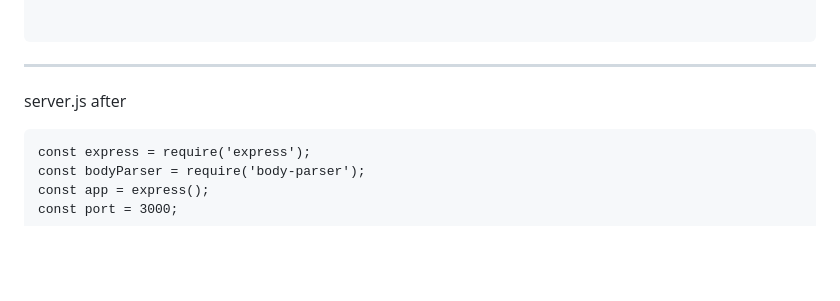
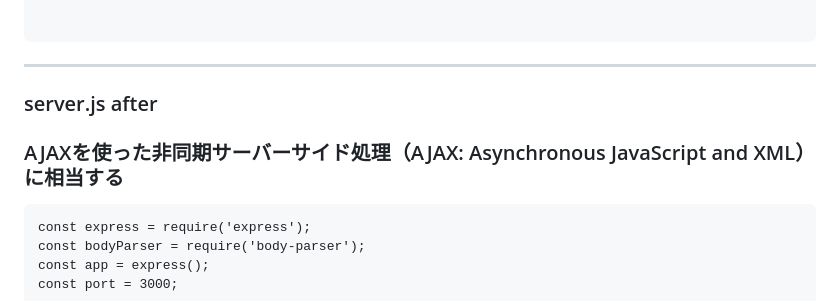
Before and after one commit to tztechno/tz_atcoder_web, a Markdown page: abc053a_expressjs2_back/difference.md, the part around the change printed below. Rendered like a GitHub page; blank space fills up the shorter version.

````diff
--- a/abc053a_expressjs2_back/difference.md
+++ b/abc053a_expressjs2_back/difference.md
@@ -12,7 +12,8 @@
 
 ```
 ---
-server.js after
+### server.js after
+### AJAXを使った非同期サーバーサイド処理（AJAX: Asynchronous JavaScript and XML）に相当する
 ```
 const express = require('express');
 const bodyParser = require('body-parser');
````
Also changed, not shown: other parts of abc053a_expressjs2_back/difference.md (+3 -3 lines).
